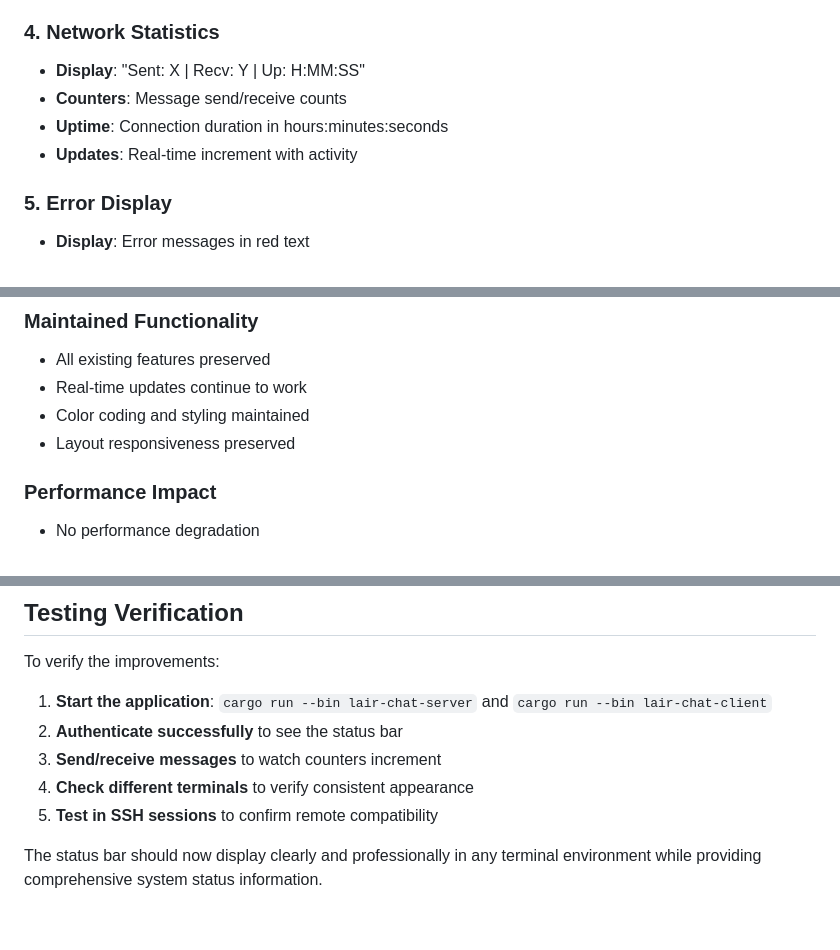
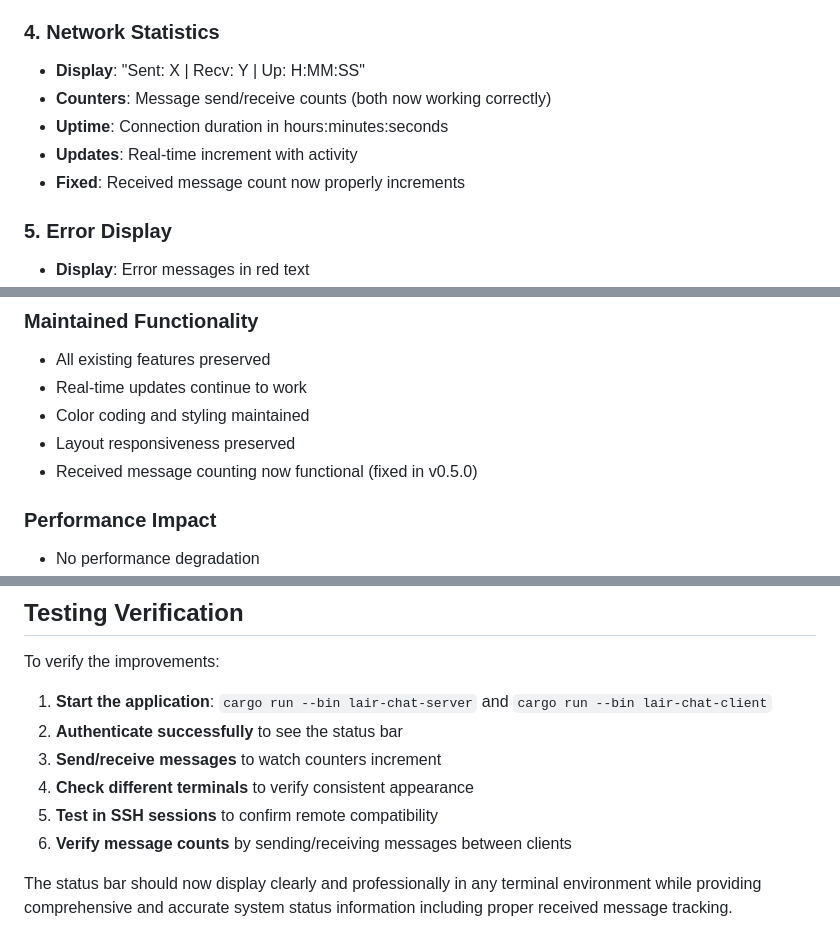
Before and after one commit to berrym/lair-chat, a Markdown page: STATUS_BAR_IMPROVEMENTS.md, 3 parts joined by grey strips. GitHub-like rendering.

Commit message:
docs: update status bar documentation to reflect received message count fix
Note that the received message counting issue has been resolved and both
sent/received counters now work correctly in the professional status bar.

```diff
--- a/STATUS_BAR_IMPROVEMENTS.md
+++ b/STATUS_BAR_IMPROVEMENTS.md
@@ -80,9 +80,10 @@ format!("Sent: {} | Recv: {} | Up: {}", sent, received, uptime)
 
 ### 4. Network Statistics
 - **Display**: "Sent: X | Recv: Y | Up: H:MM:SS"
-- **Counters**: Message send/receive counts
+- **Counters**: Message send/receive counts (both now working correctly)
 - **Uptime**: Connection duration in hours:minutes:seconds
 - **Updates**: Real-time increment with activity
+- **Fixed**: Received message count now properly increments
 
 ### 5. Error Display
 - **Display**: Error messages in red text
@@ -125,6 +126,7 @@ format!("Sent: {} | Recv: {} | Up: {}", sent, received, uptime)
 - Real-time updates continue to work
 - Color coding and styling maintained
 - Layout responsiveness preserved
+- Received message counting now functional (fixed in v0.5.0)
 
 ### Performance Impact
 - No performance degradation
@@ -146,5 +148,6 @@ To verify the improvements:
 3. **Send/receive messages** to watch counters increment
 4. **Check different terminals** to verify consistent appearance
 5. **Test in SSH sessions** to confirm remote compatibility
+6. **Verify message counts** by sending/receiving messages between clients
 
-The status bar should now display clearly and professionally in any terminal environment while providing comprehensive system status information.
+The status bar should now display clearly and professionally in any terminal environment while providing comprehensive and accurate system status information including proper received message tracking.
```
